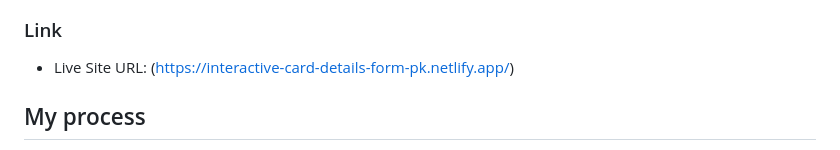
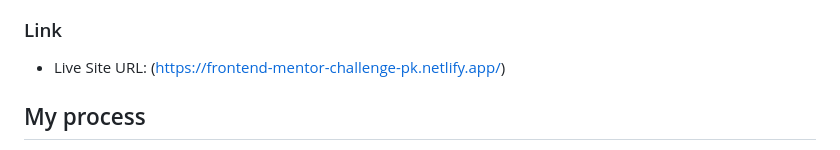
Before and after one commit to paulina-kottlewska/interactive-card-details-form, a Markdown page: README.md, the part around the change. Drawn GitHub-style.

```diff
--- a/README.md
+++ b/README.md
@@ -38,7 +38,7 @@ Users should be able to:
 
 ### Link
 
-- Live Site URL: (https://interactive-card-details-form-pk.netlify.app/)
+- Live Site URL: (https://frontend-mentor-challenge-pk.netlify.app/)
 
 ## My process
 
```
